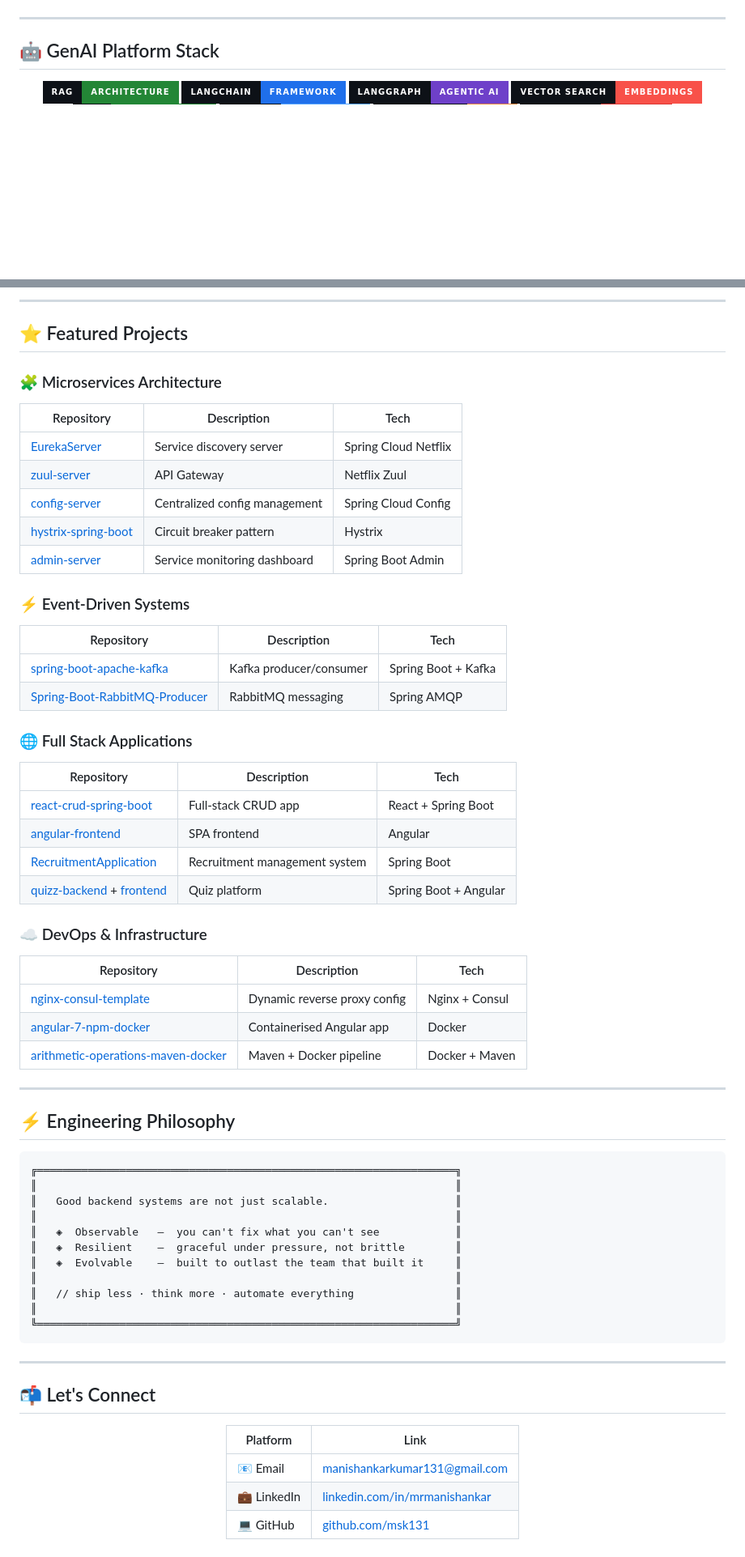
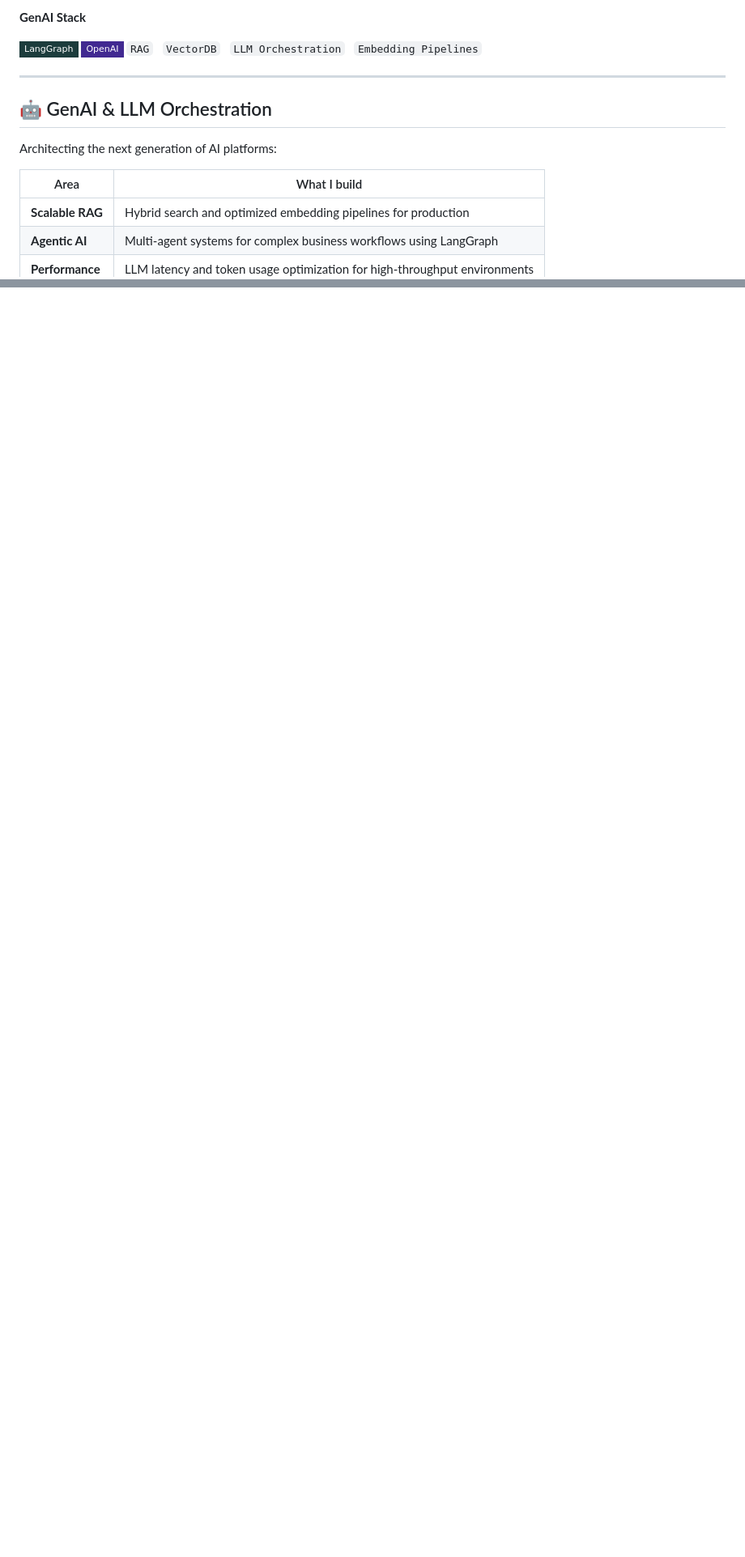
Before and after one commit to msk131/msk131.github.io, a Markdown page: README.md, 2 parts joined by grey strips. Shown at 81% size. Drawn GitHub-style; badges without logos; blank space fills up the shorter version.

````diff
--- a/README.md
+++ b/README.md
@@ -67,14 +56,19 @@
 
-</div>
+**GenAI Stack**
+
+![LangChain](https://img.shields.io/badge/LangGraph-1C3C3C?style=flat-square&logo=langchain&logoColor=white)
+![OpenAI](https://img.shields.io/badge/OpenAI-412991?style=flat-square&logo=openai&logoColor=white)
+`RAG` &nbsp; `VectorDB` &nbsp; `LLM Orchestration` &nbsp; `Embedding Pipelines`
 
 ---
 
-## 🤖 GenAI Platform Stack
+## 🤖 GenAI & LLM Orchestration
 
-<div align="center">
+Architecting the next generation of AI platforms:
 
-<img src="https://img.shields.io/badge/RAG-Architecture-238636?style=for-the-badge&labelColor=0d1117&logo=openai&logoColor=white"/>
-<img src="https://img.shields.io/badge/LangChain-Framework-1f6feb?style=for-the-badge&labelColor=0d1117&logo=chainlink&logoColor=white"/>
-<img src="https://img.shields.io/badge/LangGraph-Agentic_AI-6e40c9?style=for-the-badge&labelColor=0d1117&logo=graphql&logoColor=white"/>
-<img src="https://img.shields.io/badge/Vector_Search-Embeddings-f85149?style=for-the-badge&labelColor=0d1117&logo=elasticsearch&logoColor=white"/>
+| Area | What I build |
+|---|---|
+| **Scalable RAG** | Hybrid search and optimized embedding pipelines for production |
+| **Agentic AI** | Multi-agent systems for complex business workflows using LangGraph |
+| **Performance** | LLM latency and token usage optimization for high-throughput environments |
 
@@ -112,73 +137,2 @@
 
 </div>
-
----
-
-## ⭐ Featured Projects
-
-### 🧩 Microservices Architecture
-
-| Repository | Description | Tech |
-|------------|-------------|------|
-| [EurekaServer](https://github.com/msk131/EurekaServer) | Service discovery server | Spring Cloud Netflix |
-| [zuul-server](https://github.com/msk131/zuul-server) | API Gateway | Netflix Zuul |
-| [config-server](https://github.com/msk131/config-server) | Centralized config management | Spring Cloud Config |
-| [hystrix-spring-boot](https://github.com/msk131/hystrix-spring-boot) | Circuit breaker pattern | Hystrix |
-| [admin-server](https://github.com/msk131/admin-server) | Service monitoring dashboard | Spring Boot Admin |
-
-### ⚡ Event-Driven Systems
-
-| Repository | Description | Tech |
-|------------|-------------|------|
-| [spring-boot-apache-kafka](https://github.com/msk131/spring-boot-apache-kafka) | Kafka producer/consumer | Spring Boot + Kafka |
-| [Spring-Boot-RabbitMQ-Producer](https://github.com/msk131/Spring-Boot-RabbitMQ-Producer-master) | RabbitMQ messaging | Spring AMQP |
-
-### 🌐 Full Stack Applications
-
-| Repository | Description | Tech |
-|------------|-------------|------|
-| [react-crud-spring-boot](https://github.com/msk131/react-crud-spring-boot) | Full-stack CRUD app | React + Spring Boot |
-| [angular-frontend](https://github.com/msk131/angular-frontend) | SPA frontend | Angular |
-| [RecruitmentApplication](https://github.com/msk131/RecruitmentApplication) | Recruitment management system | Spring Boot |
-| [quizz-backend](https://github.com/msk131/quizz-backend) + [frontend](https://github.com/msk131/quizz-frontend) | Quiz platform | Spring Boot + Angular |
-
-### ☁️ DevOps & Infrastructure
-
-| Repository | Description | Tech |
-|------------|-------------|------|
-| [nginx-consul-template](https://github.com/msk131/nginx-consul-template) | Dynamic reverse proxy config | Nginx + Consul |
-| [angular-7-npm-docker](https://github.com/msk131/angular-7-npm-docker) | Containerised Angular app | Docker |
-| [arithmetic-operations-maven-docker](https://github.com/msk131/arithmetic-operations-maven-docker) | Maven + Docker pipeline | Docker + Maven |
-
----
-
-## ⚡ Engineering Philosophy
-
-```
-╔══════════════════════════════════════════════════════════════════╗
-║                                                                  ║
-║   Good backend systems are not just scalable.                    ║
-║                                                                  ║
-║   ◈  Observable   —  you can't fix what you can't see            ║
-║   ◈  Resilient    —  graceful under pressure, not brittle        ║
-║   ◈  Evolvable    —  built to outlast the team that built it     ║
-║                                                                  ║
-║   // ship less · think more · automate everything                ║
-║                                                                  ║
-╚══════════════════════════════════════════════════════════════════╝
-```
-
----
-
-## 📬 Let's Connect
-
-<div align="center">
-
-| Platform | Link |
-|----------|------|
-| 📧 Email | [manishankarkumar131@gmail.com](mailto:manishankarkumar131@gmail.com) |
-| 💼 LinkedIn | [linkedin.com/in/mrmanishankar](https://linkedin.com/in/mrmanishankar) |
-| 💻 GitHub | [github.com/msk131](https://github.com/msk131) |
-
-<br/>
-
````
Also changed, not shown: other parts of README.md (+76 -67 lines).
